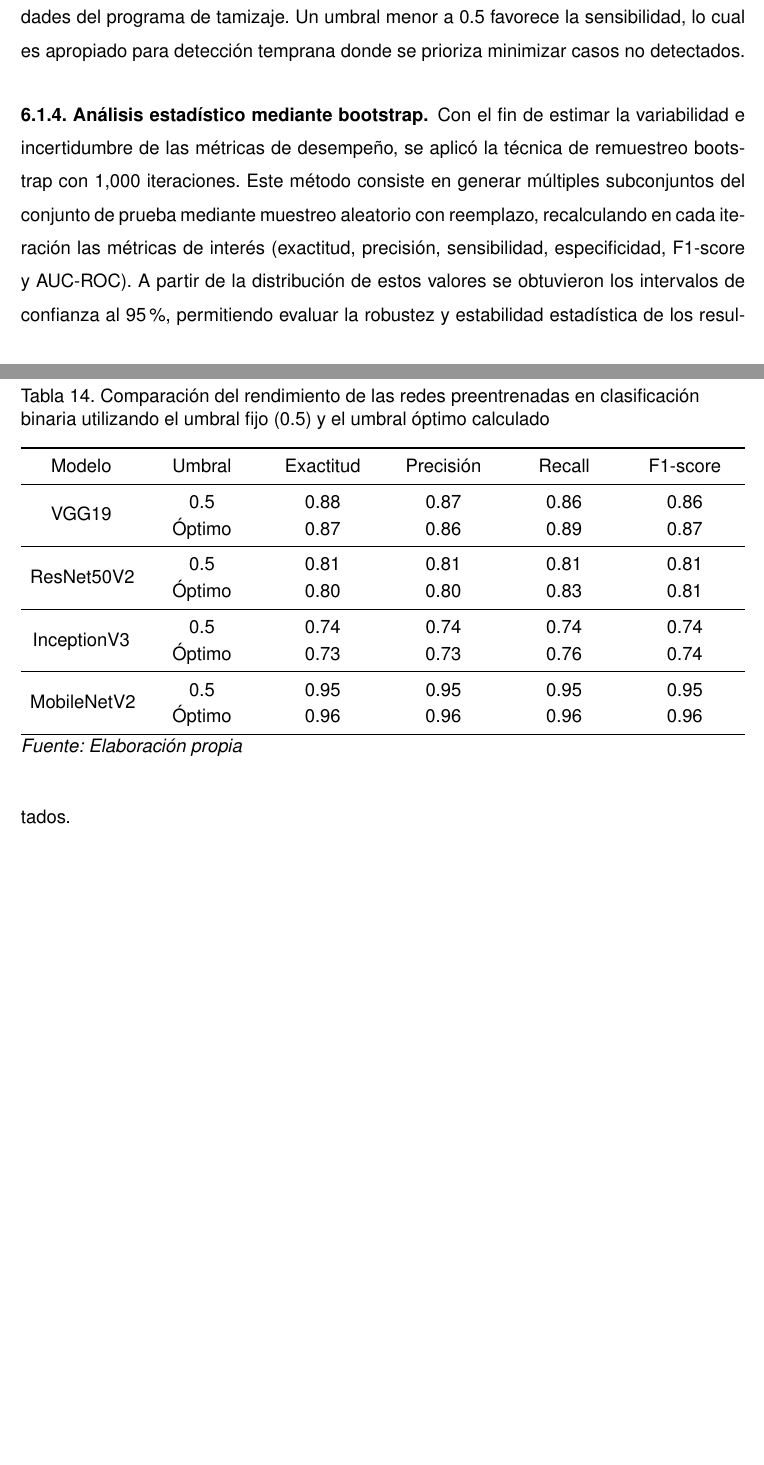
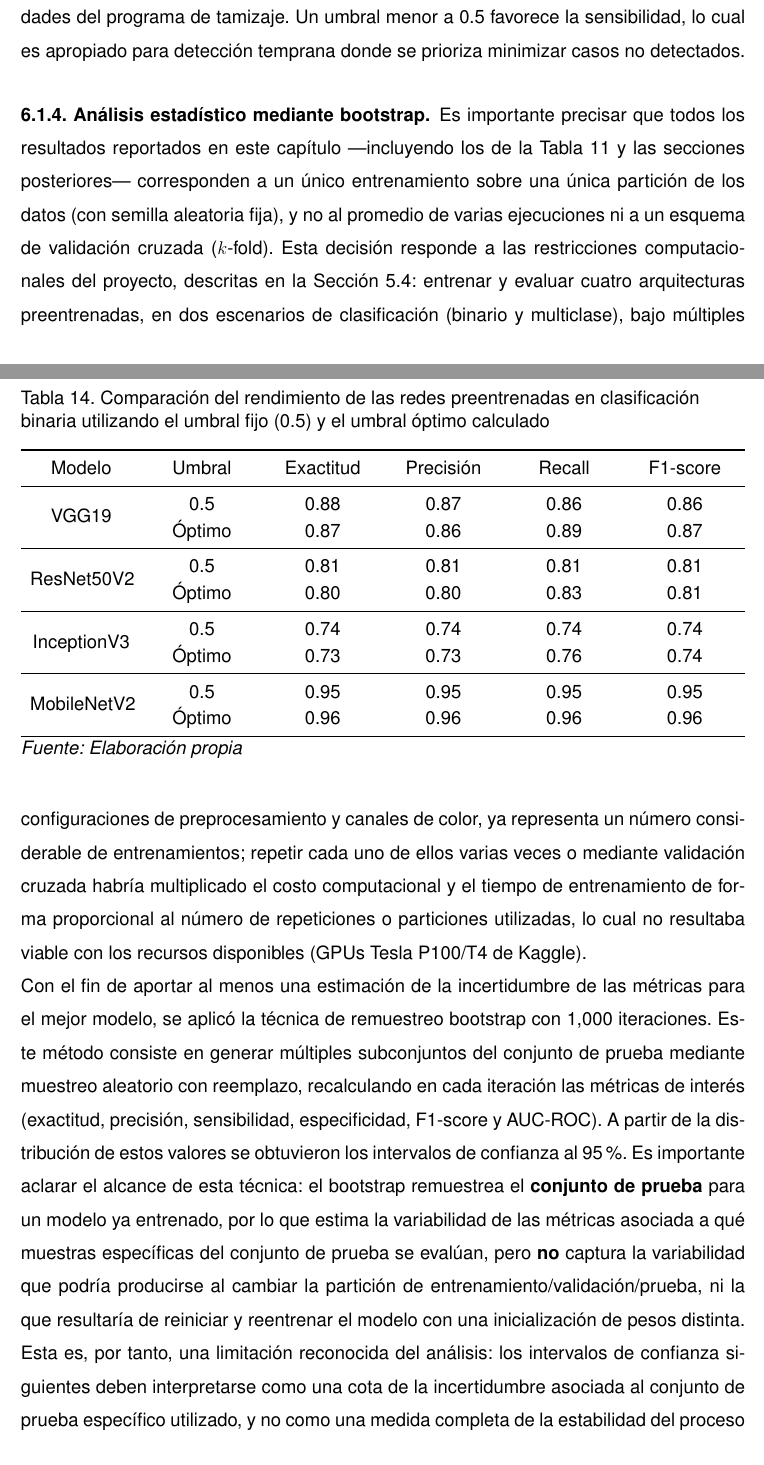
Before and after one commit to oskarwest/tesis_rd, a LaTeX thesis (main_file.tex, which reads secciones/resultados.tex): two parts of pages 87 and 88 of 115, joined at a grey line, cut so that both start at the same text, the shorter picture padded with empty space. Compiled offline with pdfLaTeX.

Commit message:
reconoce que los resultados son de un unico entrenamiento/particion y aclara el alcance real del bootstrap

```diff
--- a/secciones/resultados.tex
+++ b/secciones/resultados.tex
@@ -329,13 +329,35 @@ binaria utilizando el umbral fijo (0.5) y el umbral óptimo calculado}
 
 \subsection{Análisis estadístico mediante bootstrap}
 
-Con el fin de estimar la variabilidad e incertidumbre de las métricas de desempeño, se
-aplicó la técnica de remuestreo bootstrap con 1,000 iteraciones. Este método
-consiste en generar múltiples subconjuntos del conjunto de prueba mediante muestreo
-aleatorio con reemplazo, recalculando en cada iteración las métricas de interés
+Es importante precisar que todos los resultados reportados en este capítulo —incluyendo
+los de la Tabla~\ref{tab:comparacion_redes} y las secciones posteriores— corresponden a
+un único entrenamiento sobre una única partición de los datos (con semilla aleatoria
+fija), y no al promedio de varias ejecuciones ni a un esquema de validación cruzada
+($k$-fold). Esta decisión responde a las restricciones computacionales del proyecto,
+descritas en la Sección~\ref{sec:config-experimental}: entrenar y evaluar cuatro
+arquitecturas preentrenadas, en dos escenarios de clasificación (binario y multiclase),
+bajo múltiples configuraciones de preprocesamiento y canales de color, ya representa un
+número considerable de entrenamientos; repetir cada uno de ellos varias veces o mediante
+validación cruzada habría multiplicado el costo computacional y el tiempo de
+entrenamiento de forma proporcional al número de repeticiones o particiones utilizadas,
+lo cual no resultaba viable con los recursos disponibles (GPUs Tesla P100/T4 de Kaggle).
+
+Con el fin de aportar al menos una estimación de la incertidumbre de las métricas para el
+mejor modelo, se aplicó la técnica de remuestreo bootstrap con 1,000 iteraciones. Este
+método consiste en generar múltiples subconjuntos del conjunto de prueba mediante
+muestreo aleatorio con reemplazo, recalculando en cada iteración las métricas de interés
 (exactitud, precisión, sensibilidad, especificidad, F1-score y AUC-ROC). A partir de la
-distribución de estos valores se obtuvieron los intervalos de confianza al 95\%,
-permitiendo evaluar la robustez y estabilidad estadística de los resultados.
+distribución de estos valores se obtuvieron los intervalos de confianza al 95\%. Es
+importante aclarar el alcance de esta técnica: el bootstrap remuestrea el
+\textbf{conjunto de prueba} para un modelo ya entrenado, por lo que estima la
+variabilidad de las métricas asociada a qué muestras específicas del conjunto de prueba
+se evalúan, pero \textbf{no} captura la variabilidad que podría producirse al cambiar la
+partición de entrenamiento/validación/prueba, ni la que resultaría de reiniciar y
+reentrenar el modelo con una inicialización de pesos distinta. Esta es, por tanto, una
+limitación reconocida del análisis: los intervalos de confianza siguientes deben
+interpretarse como una cota de la incertidumbre asociada al conjunto de prueba
+específico utilizado, y no como una medida completa de la estabilidad del proceso de
+entrenamiento.
 
 \begin{table}[ht!]
 	\centering
```
Also changed, not shown: secciones/resultados.tex (13 more changed lines).
